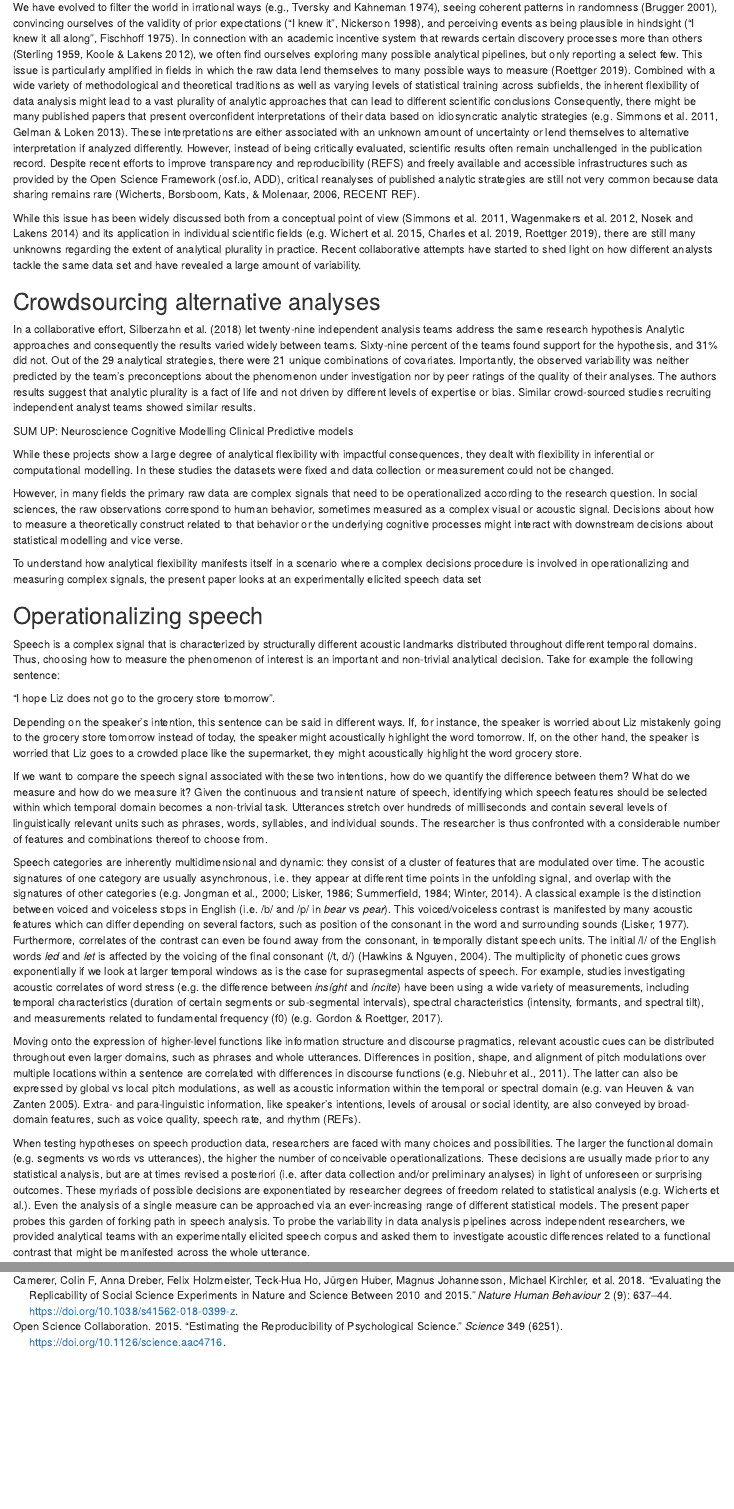
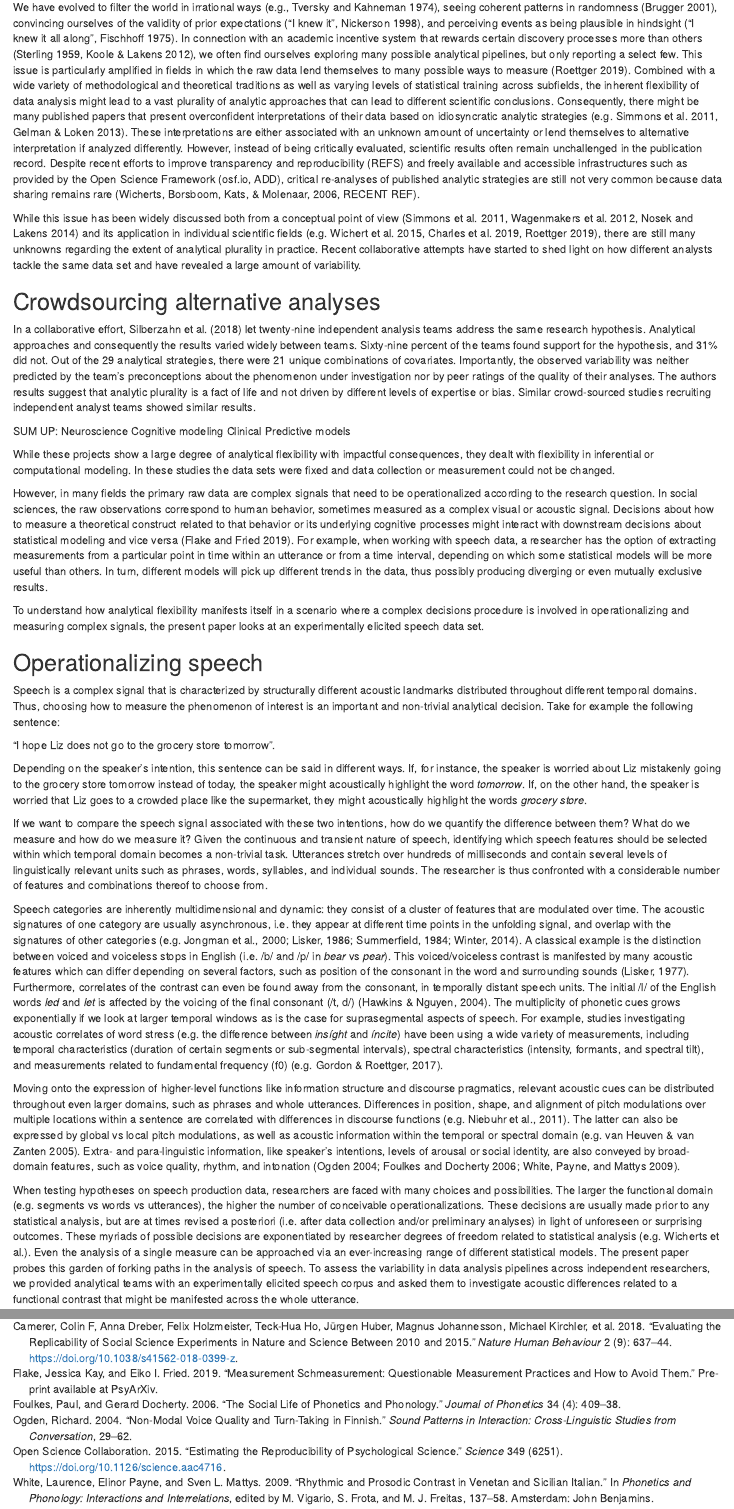
Before and after one commit to many-speech-analyses/many_analyses, an R Markdown document (RR_manuscript/Draft_RR.Rmd): the page in a window 1100 px wide, from 1520 px down, and a second part further down, joined at a grey line. Rendered offline with R 4.5, knitr and Pandoc, with nearby package versions; some code elsewhere in the file could not run offline.

Commit message:
fix some typos + minor rephrasing + add some refs; up to The data set section

```diff
--- a/RR_manuscript/Draft_RR.Rmd
+++ b/RR_manuscript/Draft_RR.Rmd
@@ -1,5 +1,5 @@
 ---
-title             : "Analytical choices for analyzing multidimensional behavior - many analyst test hypotheses about human speech."
+title             : "Analytical choices for analyzing multidimensional behavior - Many analysts test hypotheses about human speech."
 shorttitle        : "Many analysts - one speech data set"
 
 author:
@@ -119,39 +122,46 @@ We have evolved to filter the world in irrational ways (e.g., Tversky and Kahnem
 <!-- TR: Generally a good idea, but I'd say we keep it crisp at that point. The take-home here is: Humans are biased. -->
 In connection with an academic incentive system that rewards certain discovery processes more than others (Sterling 1959, Koole & Lakens 2012), we often find ourselves exploring many possible analytical pipelines, but only reporting a select few.
 This issue is particularly amplified in fields in which the raw data lend themselves to many possible ways to measure (Roettger 2019).
-Combined with a wide variety of methodological and theoretical traditions as well as varying levels of statistical training across subfields, the inherent flexibility of data analysis might lead to a vast plurality of analytic approaches that can lead to different scientific conclusions
+Combined with a wide variety of methodological and theoretical traditions as well as varying levels of statistical training across subfields, the inherent flexibility of data analysis might lead to a vast plurality of analytic approaches that can lead to different scientific conclusions.
 Consequently, there might be many published papers that present overconfident interpretations of their data based on idiosyncratic analytic strategies (e.g. Simmons et al. 2011, Gelman & Loken 2013).
 These interpretations are either associated with an unknown amount of uncertainty or lend themselves to alternative interpretation if analyzed differently.
 However, instead of being critically evaluated, scientific results often remain unchallenged in the publication record.
-Despite recent efforts to improve transparency and reproducibility (REFS) and freely available and accessible infrastructures such as provided by the Open Science Framework (osf.io, ADD), critical reanalyses of published analytic strategies are still not very common because data sharing remains rare (Wicherts, Borsboom, Kats, & Molenaar, 2006, RECENT REF).
+<!-- TODO: add various references about transparency and repro -->
+Despite recent efforts to improve transparency and reproducibility (REFS) and freely available and accessible infrastructures such as provided by the Open Science Framework (osf.io, ADD), critical re-analyses of published analytic strategies are still not very common because data sharing remains rare (Wicherts, Borsboom, Kats, & Molenaar, 2006, RECENT REF).
 
 While this issue has been widely discussed both from a conceptual point of view (Simmons et al. 2011, Wagenmakers et al. 2012, Nosek and Lakens 2014) and its application in individual scientific fields (e.g. Wichert et al. 2015, Charles et al. 2019, Roettger 2019), there are still many unknowns regarding the extent of analytical plurality in practice.
 Recent collaborative attempts have started to shed light on how different analysts tackle the same data set and have revealed a large amount of variability.
 
 ## Crowdsourcing alternative analyses
-In a collaborative effort, Silberzahn et al. (2018) let twenty-nine independent analysis teams address the same research hypothesis
-Analytic approaches and consequently the results varied widely between teams.
+
+In a collaborative effort, Silberzahn et al. (2018) let twenty-nine independent analysis teams address the same research hypothesis.
+Analytical approaches and consequently the results varied widely between teams.
 Sixty-nine percent of the teams found support for the hypothesis, and 31% did not.
 Out of the 29 analytical strategies, there were 21 unique combinations of covariates.
 Importantly, the observed variability was neither predicted by the team's preconceptions about the phenomenon under investigation nor by peer ratings of the quality of their analyses.
 The authors results suggest that analytic plurality is a fact of life and not driven by different levels of expertise or bias.
 Similar crowd-sourced studies recruiting independent analyst teams showed similar results.
 
+<!-- TODO: sum up crowd-sourced studies from different disciplines -->
 SUM UP:
 Neuroscience
-Cognitive Modelling
+Cognitive modeling
 Clinical
 Predictive models
 
-While these projects show a large degree of analytical flexibility with impactful consequences, they dealt with flexibility in inferential or computational modelling.
-In these studies the datasets were fixed and data collection or measurement could not be changed. <!-- JC: any particular reason to favor data table over dataset? --> <!-- TR: I think my reasoning was dataset can be data table or raw data. Data table is the numerical derivation of the raw data. Maybe not a useful distinction?-->
+While these projects show a large degree of analytical flexibility with impactful consequences, they dealt with flexibility in inferential or computational modeling.
+In these studies the data sets were fixed and data collection or measurement could not be changed. <!-- JC: any particular reason to favor data table over data set? --> <!-- TR: I think my reasoning was data set can be data table or raw data. Data table is the numerical derivation of the raw data. Maybe not a useful distinction?-->
+<!-- SC: I like the distinction between data/data sets and data table. -->
 
 However, in many fields the primary raw data are complex signals that need to be operationalized according to the research question.
 In social sciences, the raw observations correspond to human behavior, sometimes measured as a complex visual or acoustic signal.
-Decisions about how to measure a theoretically construct related to that behavior or the underlying cognitive processes might interact with downstream decisions about statistical modelling and vice verse.
+Decisions about how to measure a theoretical construct related to that behavior or its underlying cognitive processes might interact with downstream decisions about statistical modeling and vice versa [@flake2019].
 <!-- TR:maybe give a concrete example, how such an interactionn would look like for speech data?-->
+<!-- SC: Added example from speech. Is it any good? -->
+For example, when working with speech data, a researcher has the option of extracting measurements from a particular point in time within an utterance or from a time interval, depending on which some statistical models will be more useful than others.
+In turn, different models will pick up different trends in the data, thus possibly producing diverging or even mutually exclusive results.
 
-To understand how analytical flexibility manifests itself in a scenario where a complex decisions procedure is involved in operationalizing and measuring complex signals, the present paper looks at an experimentally elicited speech data set
+To understand how analytical flexibility manifests itself in a scenario where a complex decisions procedure is involved in operationalizing and measuring complex signals, the present paper looks at an experimentally elicited speech data set.
 
 ## Operationalizing speech
 
@@ -170,8 +180,8 @@ Thus, choosing how to measure the phenomenon of interest is an important and non
 "I hope Liz does not go to the grocery store tomorrow".
 
 Depending on the speaker's intention, this sentence can be said in different ways.
-If, for instance, the speaker is worried about Liz mistakenly going to the grocery store tomorrow instead of today, the speaker might acoustically highlight the word tomorrow.
-If, on the other hand, the speaker is worried that Liz goes to a crowded place like the supermarket, they might acoustically highlight the word grocery store.
+If, for instance, the speaker is worried about Liz mistakenly going to the grocery store tomorrow instead of today, the speaker might acoustically highlight the word *tomorrow*.
+If, on the other hand, the speaker is worried that Liz goes to a crowded place like the supermarket, they might acoustically highlight the words *grocery store*.
 
 <!-- Now, imagine we are interested in measuring the difference between that sentence and the sentence "Sheila says *Mat* is clever".
 How can we obtain a measure of dissimilarity between the first sound in *Pat* and the first sound in *Mat*? -->
@@ -196,13 +206,15 @@ For example, studies investigating acoustic correlates of word stress (e.g. the
 Moving onto the expression of higher-level functions like information structure and discourse pragmatics, relevant acoustic cues can be distributed throughout even larger domains, such as phrases and whole utterances.
 Differences in position, shape, and alignment of pitch modulations over multiple locations within a sentence are correlated with differences in discourse functions (e.g. Niebuhr et al., 2011).
 The latter can also be expressed by global vs local pitch modulations, as well as acoustic information within the temporal or spectral domain (e.g. van Heuven & van Zanten 2005).
-Extra- and para-linguistic information, like speaker's intentions, levels of arousal or social identity, are also conveyed by broad-domain features, such as voice quality, speech rate, and rhythm (REFs).
+Extra- and para-linguistic information, like speaker's intentions, levels of arousal or social identity, are also conveyed by broad-domain features, such as voice quality, rhythm, and intonation [@ogden2004; @foulkes2006; @white2009].
 
 When testing hypotheses on speech production data, researchers are faced with many choices and possibilities.
 The larger the functional domain (e.g. segments vs words vs utterances), the higher the number of conceivable operationalizations.
 These decisions are usually made prior to any statistical analysis, but are at times revised a posteriori (i.e. after data collection and/or preliminary analyses) in light of unforeseen or surprising outcomes.
-These myriads of possible decisions are exponentiated by researcher degrees of freedom related to statistical analysis (e.g. Wicherts et al.). Even the analysis of a single measure can be approached via an ever-increasing range of different statistical models.
-The present paper probes this garden of forking path in speech analysis. To probe the variability in data analysis pipelines across independent researchers, we provided analytical teams with an experimentally elicited speech corpus and asked them to investigate acoustic differences related to a functional contrast that might be manifested across the whole utterance.
+These myriads of possible decisions are exponentiated by researcher degrees of freedom related to statistical analysis (e.g. Wicherts et al.).
+Even the analysis of a single measure can be approached via an ever-increasing range of different statistical models.
+The present paper probes this garden of forking paths in the analysis of speech.
+To assess the variability in data analysis pipelines across independent researchers, we provided analytical teams with an experimentally elicited speech corpus and asked them to investigate acoustic differences related to a functional contrast that might be manifested across the whole utterance.
 
 ## The data set - The prosody of redundant modifiers
 
--- a/RR_manuscript/other_refs.bib
+++ b/RR_manuscript/other_refs.bib
@@ -20,3 +20,38 @@
   doi={10.1038/s41562-018-0399-z},
   publisher={Nature Publishing Group}
 }
+
+@misc{flake2019,
+  author = {Flake, Jessica Kay and Fried, Eiko I.},
+  howpublished = {Pre-print available at PsyArXiv},
+  title = {Measurement schmeasurement: Questionable measurement practices and how to avoid them},
+  year = {2019}
+}
+
+@article{foulkes2006,
+  author = {Foulkes, Paul and Docherty, Gerard},
+  journal = {Journal of Phonetics},
+  number = {4},
+  pages = {409--438},
+  title = {The social life of phonetics and phonology},
+  volume = {34},
+  year = {2006}
+}
+
+@article{ogden2004,
+  title = "Non-modal voice quality and turn-taking in {F}innish",
+  author = "Richard Ogden",
+  year = "2004",
+  pages = "29--62",
+  journal = "Sound patterns in interaction: cross-linguistic studies from conversation",
+}
+
+@incollection{white2009,
+  author = {White, Laurence and Payne, Elinor and Mattys, Sven L.},
+  booktitle = {Phonetics and phonology: Interactions and interrelations},
+  editor = {Vigario, M. and Frota, S. and Freitas, M. J.},
+  pages = {137--158},
+  publisher = {Amsterdam: John Benjamins},
+  title = {Rhythmic and prosodic contrast in {V}enetan and {S}icilian {I}talian},
+  year = {2009}
+}
```
Also changed, not shown: RR_manuscript/Draft_RR.pdf, RR_manuscript/Draft_RR.tex, RR_manuscript/Draft_RR.Rmd (17 more changed lines).
